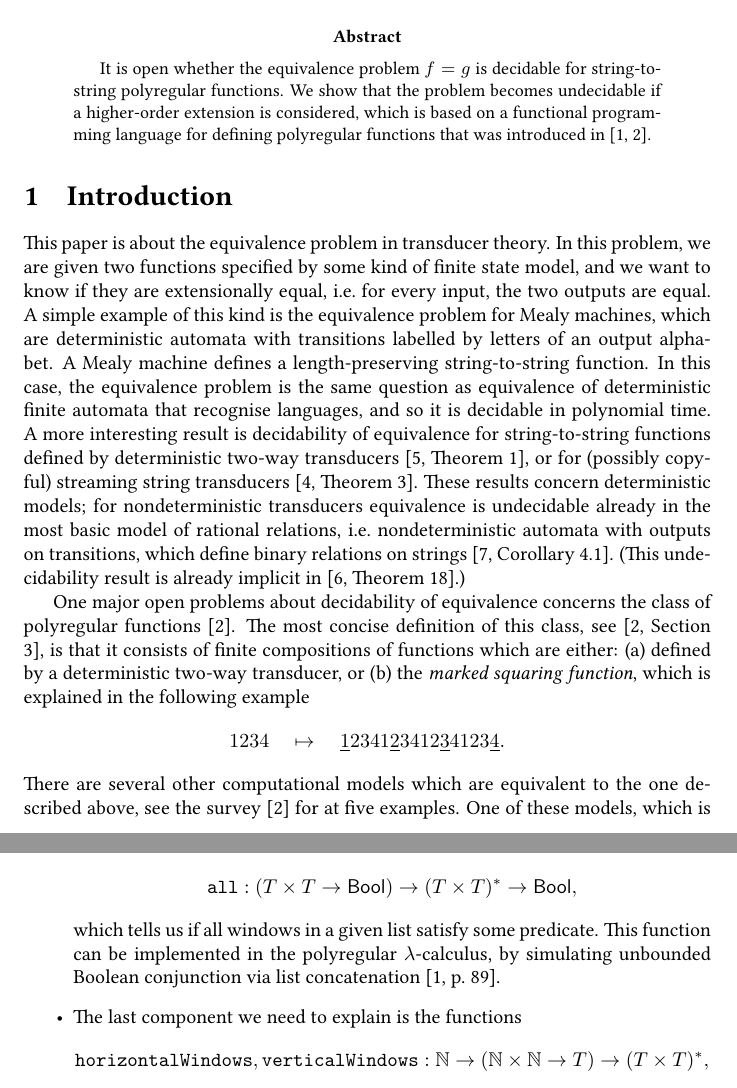
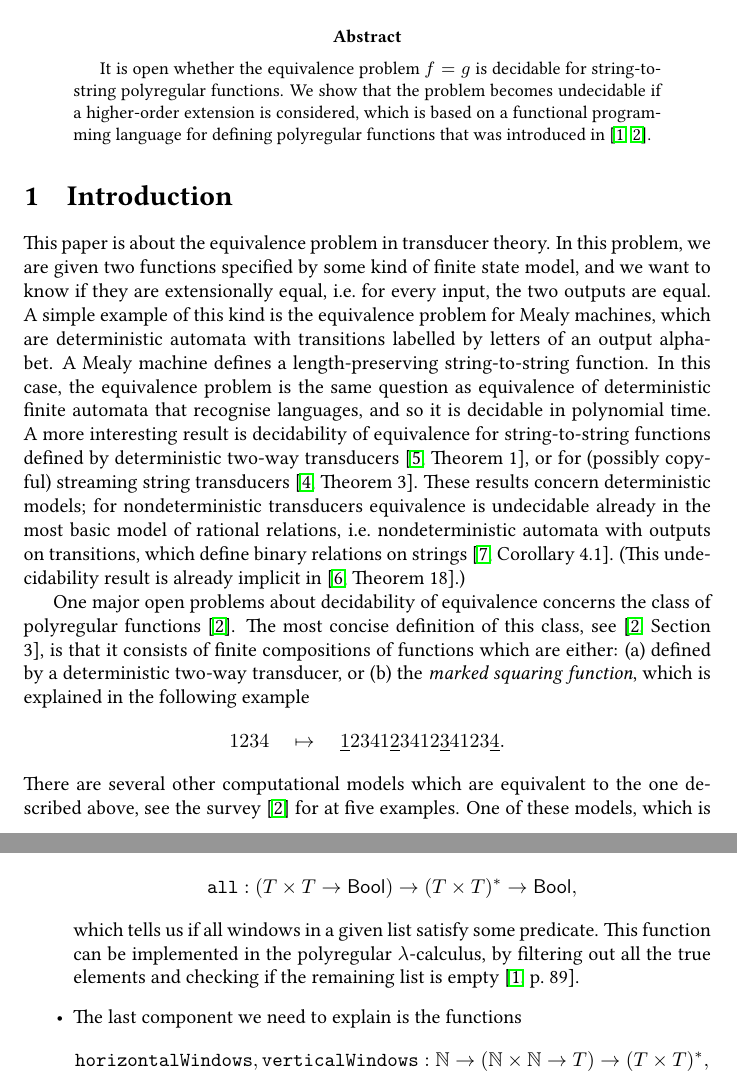
Before and after one commit to bojanczyk/higher-order-equivalence, a LaTeX paper (main.tex, which reads macros.sty): two parts of pages 1 and 6 of 7, joined at a grey line, cut so that both start at the same text. Compiled offline with pdfLaTeX.

Commit message:
Reformulate the explanation of

```diff
--- a/macros.sty
+++ b/macros.sty
@@ -50,17 +50,17 @@
 
 % Knowledge
 
-\usepackage[composition,hyperref,xcolor]{knowledge}
-\knowledgeconfigure{notion}
+% \usepackage[composition,hyperref,xcolor]{knowledge}
+% \knowledgeconfigure{notion}
 
 
-\knowledgestyle{intro notion}{emphasize}
-\knowledgestyle{notion}{}
-\knowledgeconfigure{anchor point color={red}, anchor point shape=corner}
-\knowledgestyle{intro unknown}{color={red}, emphasize}
-\knowledgestyle{intro unknown cont}{color={red}, emphasize}
-\knowledgestyle{kl unknown}{color={red}}
-\knowledgestyle{kl unknown cont}{color={red}}
+% \knowledgestyle{intro notion}{emphasize}
+% \knowledgestyle{notion}{}
+% \knowledgeconfigure{anchor point color={red}, anchor point shape=corner}
+% \knowledgestyle{intro unknown}{color={red}, emphasize}
+% \knowledgestyle{intro unknown cont}{color={red}, emphasize}
+% \knowledgestyle{kl unknown}{color={red}}
+% \knowledgestyle{kl unknown cont}{color={red}}
 
 
 
--- a/main.tex
+++ b/main.tex
@@ -164,7 +164,8 @@ Although we hope that the program is self-explanatory, we explain its subroutine
     \begin{align*}
     \mathtt{all} : (T \times T \to \Bool) \to (T \times T)^* \to \Bool,
     \end{align*}
-    which tells us if all windows in a given list satisfy some predicate. This function can be implemented in the polyregular $\lambda$-calculus, by simulating unbounded Boolean conjunction via list concatenation~\cite[p.~89]{bojanczykPolyregularFunctions2018}.
+    which tells us if all windows in a given list satisfy some predicate. This function can be implemented in the polyregular $\lambda$-calculus, by filtering out all the true elements
+    and checking if the remaining list is empty~\cite[p.~89]{bojanczykPolyregularFunctions2018}.
 
     \item The last component we need to explain is the functions
     \begin{align*}
```
